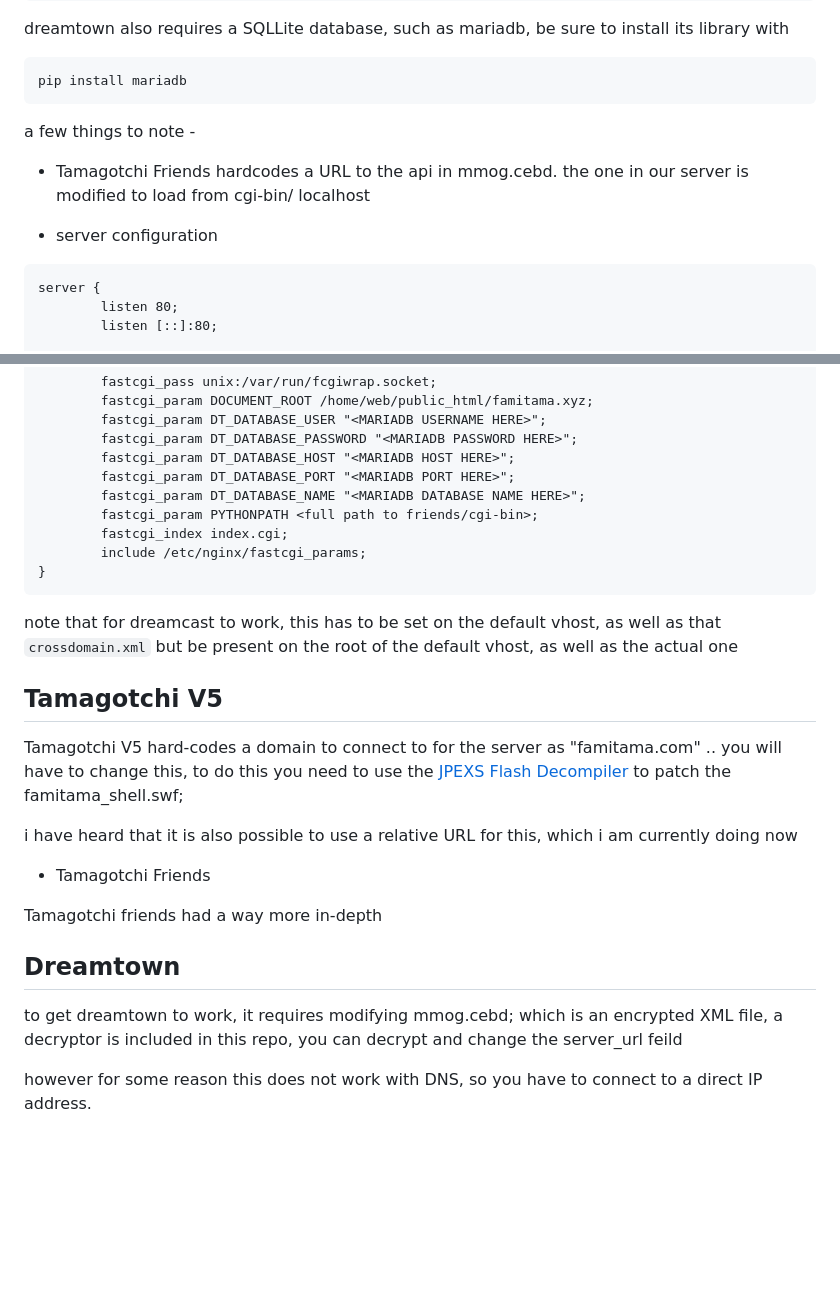
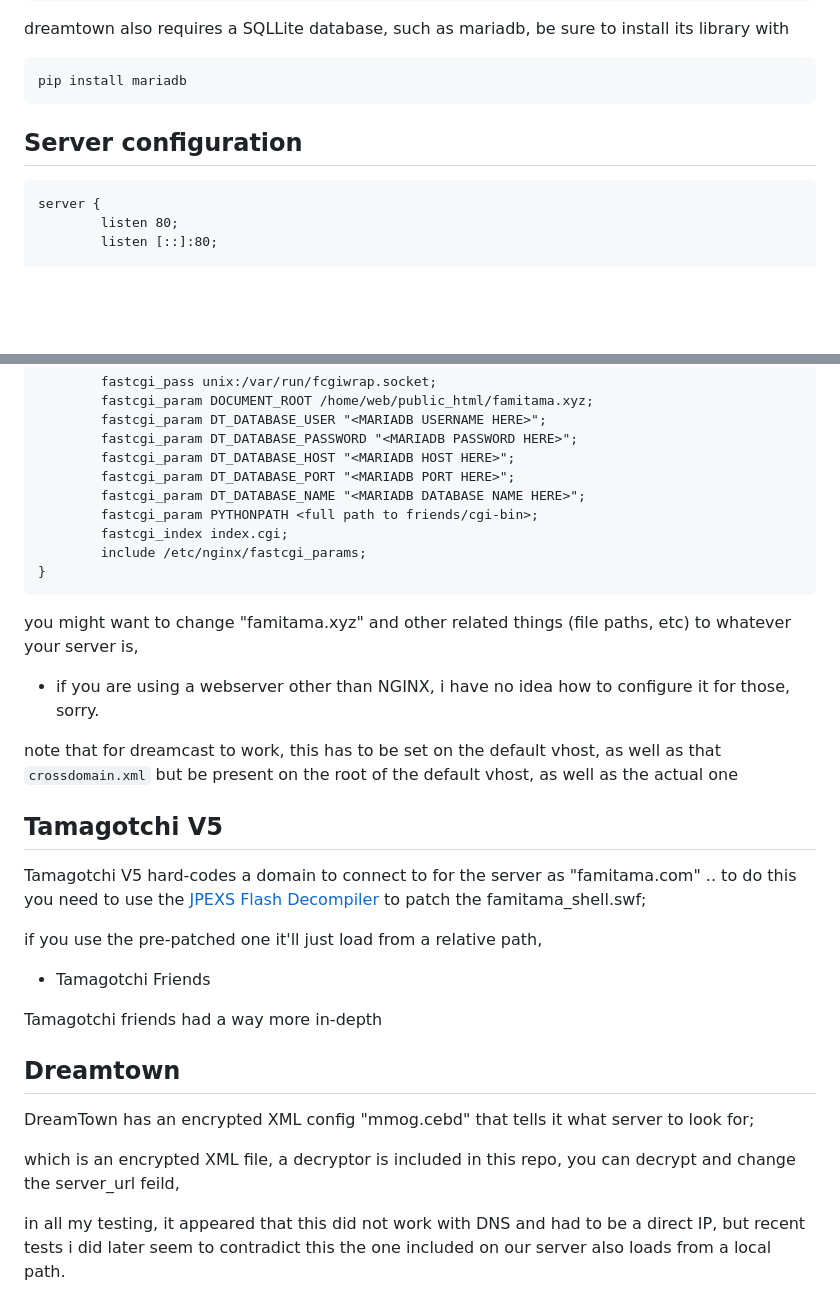
Before and after one commit to LiEnby/TamaTown, a Markdown page: SETUP.md, 2 parts joined by grey strips. Drawn GitHub-style; blank space fills up the shorter version.

````diff
--- a/SETUP.md
+++ b/SETUP.md
@@ -22,12 +22,8 @@ be sure to install its library with
 pip install mariadb
 ```
 
-a few things to note -
 
-- Tamagotchi Friends hardcodes a URL to the api in mmog.cebd.
-the one in our server is modified to load from cgi-bin/ localhost
-
-- server configuration
+## Server configuration
 
 ```
 server {
@@ -77,15 +73,18 @@ location ~ (cgi-bin|cgi)/ {
 }
 ```
 
+you might want to change "famitama.xyz" and other related things (file paths, etc) to whatever your server is,
+ - if you are using a webserver other than NGINX, i have no idea how to configure it for those, sorry.
+
+
 note that for dreamcast to work, this has to be set on the default vhost,
 as well as that ``crossdomain.xml`` but be present on the root of the default vhost, as well as the actual one
 ## Tamagotchi V5
 
 Tamagotchi V5 hard-codes a domain to connect to for the server as "famitama.com" ..
-you will have to change this, to do this you need to use the [JPEXS Flash Decompiler](https://github.com/jindrapetrik/jpexs-decompiler) to patch the famitama_shell.swf;
+to do this you need to use the [JPEXS Flash Decompiler](https://github.com/jindrapetrik/jpexs-decompiler) to patch the famitama_shell.swf;
 
-i have heard that it is also possible to use a relative URL for this,
-which i am currently doing now
+if you use the pre-patched one it'll just load from a relative path,
 
 
 - Tamagotchi Friends
@@ -94,7 +93,12 @@ Tamagotchi friends had a way more in-depth
 
 ## Dreamtown
 
-to get dreamtown to work, it requires modifying mmog.cebd; which is an encrypted XML file,
-a decryptor is included in this repo, you can decrypt and change the server_url feild
+DreamTown has an encrypted XML config
+"mmog.cebd" that tells it what server to look for;
 
-however for some reason this does not work with DNS, so you have to connect to a direct IP address.
+which is an encrypted XML file,  a decryptor is included in this repo,
+you can decrypt and change the server_url feild,
+
+in all my testing, it appeared that this did not work with DNS
+and had to be a direct IP, but recent tests i did later seem to contradict this
+the one included on our server also loads from a local path.
````
